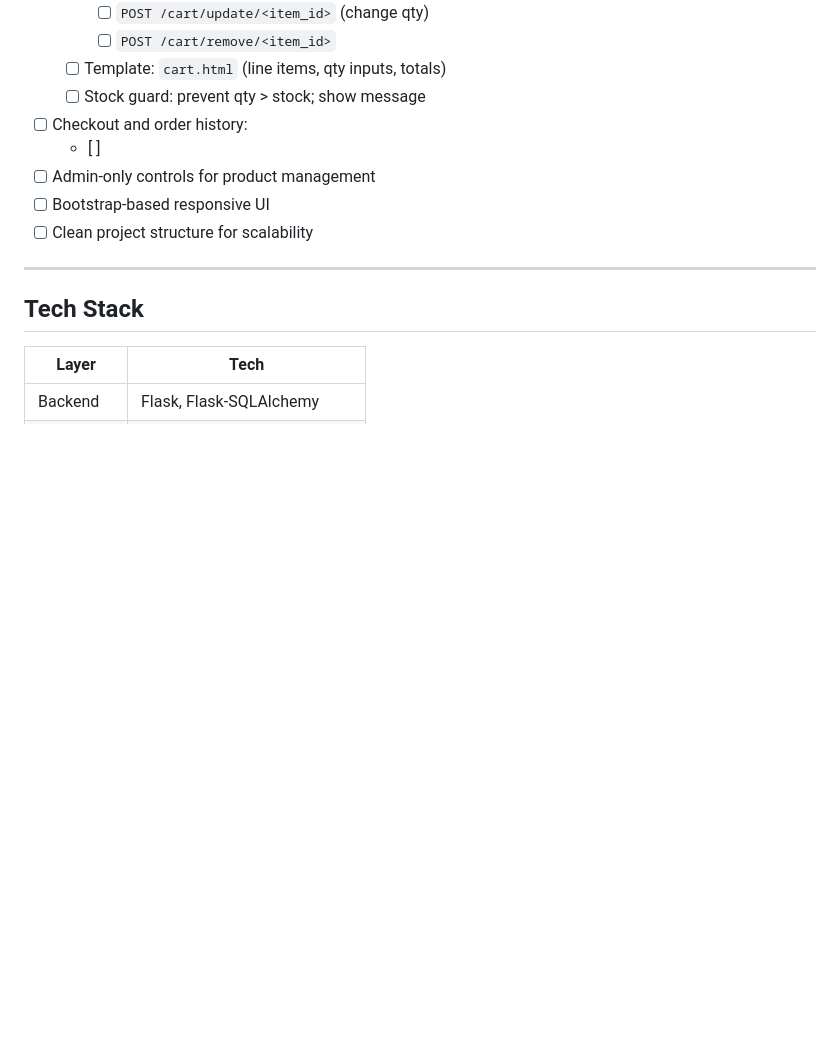
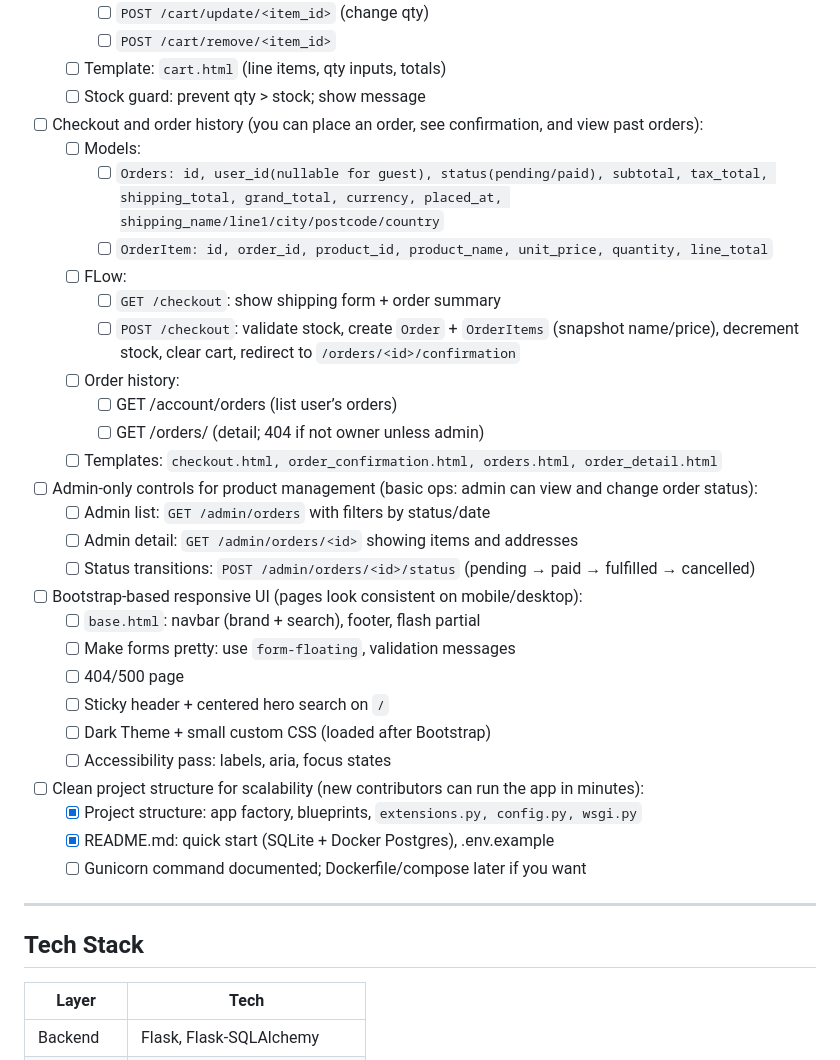
Before and after one commit to 8ARTEZZIO/scalable-ecommerce-app, a Markdown page: README.md, the part around the change. Rendered like a GitHub page; blank space fills up the shorter version.

Commit message:
Update README.md
develop features detailed roadmap

```diff
--- a/README.md
+++ b/README.md
@@ -41,11 +41,32 @@ A scalable e-commerce backend built with **Flask**, **PostgreSQL**, **SQLAlchemy
     - [ ] `POST /cart/remove/<item_id>`
   - [ ] Template: `cart.html` (line items, qty inputs, totals)
   - [ ] Stock guard: prevent qty > stock; show message
-- [ ] Checkout and order history:
-  - [ ]
-- [ ] Admin-only controls for product management
-- [ ] Bootstrap-based responsive UI
-- [ ] Clean project structure for scalability
+- [ ] Checkout and order history (you can place an order, see confirmation, and view past orders):
+  - [ ] Models:
+    - [ ] `Orders: id, user_id(nullable for guest), status(pending/paid), subtotal, tax_total, shipping_total, grand_total, currency, placed_at, shipping_name/line1/city/postcode/country`
+    - [ ] `OrderItem: id, order_id, product_id, product_name, unit_price, quantity, line_total`
+  - [ ] FLow:
+    - [ ] `GET /checkout`: show shipping form + order summary
+    - [ ] `POST /checkout`: validate stock, create `Order` + `OrderItems` (snapshot name/price), decrement stock, clear cart, redirect to `/orders/<id>/confirmation`
+  - [ ] Order history:
+    - [ ] GET /account/orders (list user’s orders)
+    - [ ] GET /orders/<id> (detail; 404 if not owner unless admin)
+  - [ ] Templates: `checkout.html, order_confirmation.html, orders.html, order_detail.html`
+- [ ] Admin-only controls for product management (basic ops: admin can view and change order status):
+  - [ ] Admin list: `GET /admin/orders` with filters by status/date
+  - [ ] Admin detail: `GET /admin/orders/<id>` showing items and addresses
+  - [ ] Status transitions: `POST /admin/orders/<id>/status` (pending → paid → fulfilled → cancelled)
+- [ ] Bootstrap-based responsive UI (pages look consistent on mobile/desktop):
+  - [ ] `base.html`: navbar (brand + search), footer, flash partial
+  - [ ] Make forms pretty: use `form-floating`, validation messages
+  - [ ] 404/500 page
+  - [ ] Sticky header + centered hero search on `/`
+  - [ ] Dark Theme + small custom CSS (loaded after Bootstrap)
+  - [ ] Accessibility pass: labels, aria, focus states
+- [ ] Clean project structure for scalability (new contributors can run the app in minutes):
+  - [x] Project structure: app factory, blueprints, `extensions.py, config.py, wsgi.py`
+  - [x] README.md: quick start (SQLite + Docker Postgres), .env.example
+  - [ ] Gunicorn command documented; Dockerfile/compose later if you want
 
 ---
 
```
